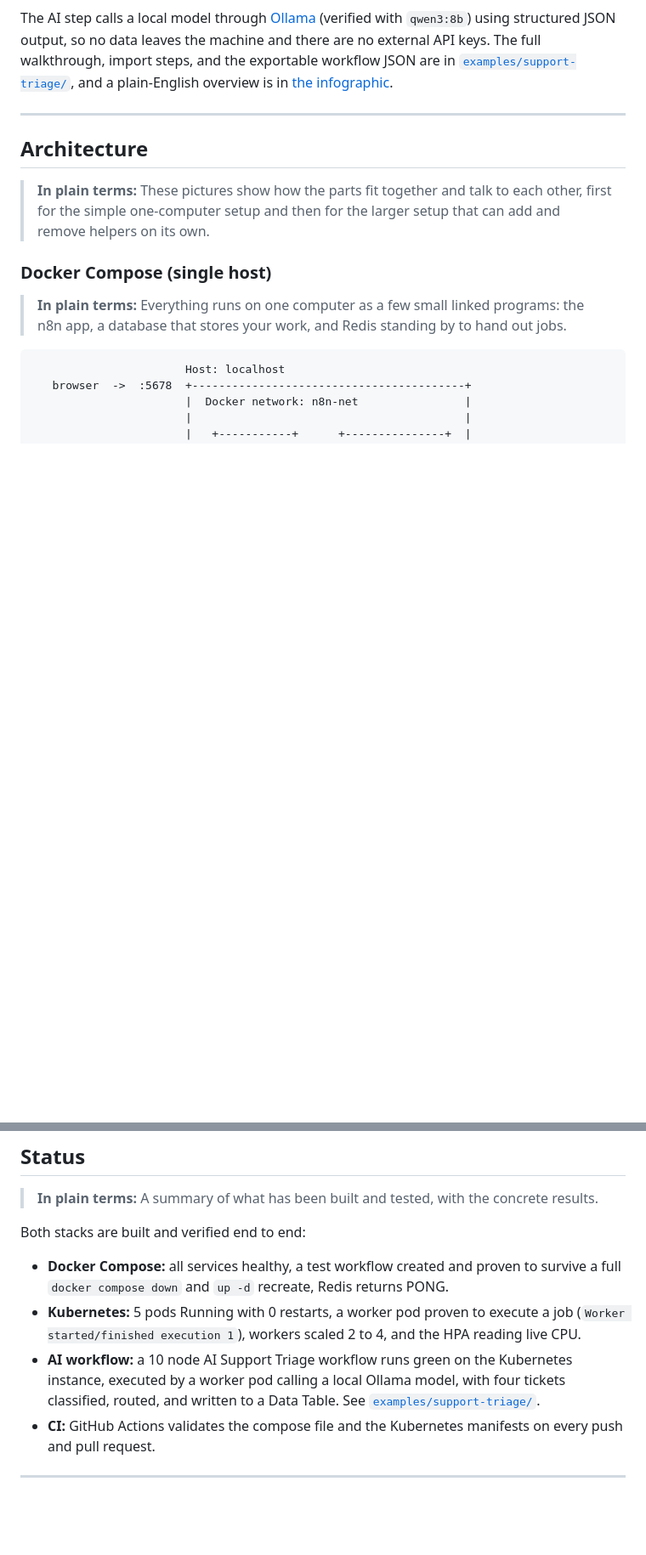
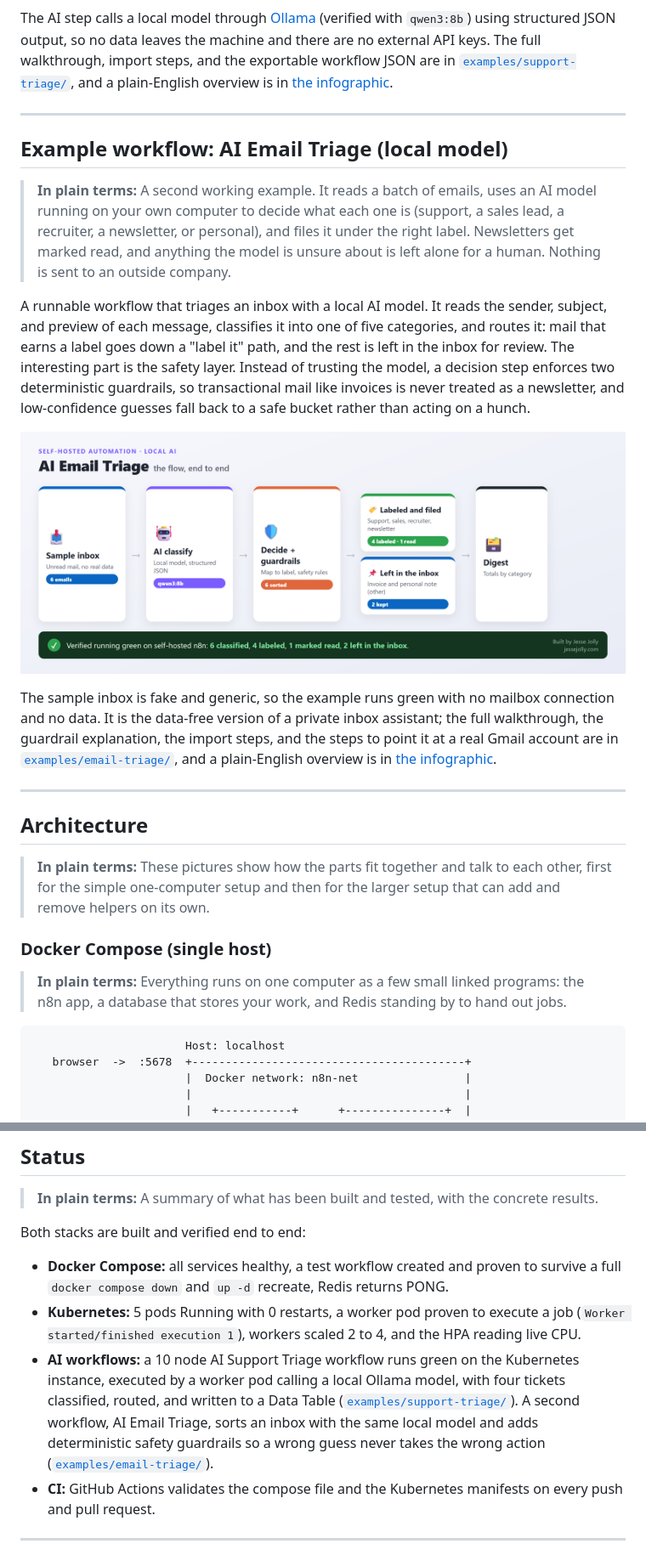
Before and after one commit to JessAutomating/n8n-selfhost-k8s, a Markdown page: README.md, 2 parts joined by grey strips. Shown at 85% size. Drawn GitHub-style; pictures changed too: assets/workflow-email-triage-green.png (added); blank space fills up the shorter version.

```diff
--- a/README.md
+++ b/README.md
@@ -65,6 +65,29 @@ there are no external API keys. The full walkthrough, import steps, and the
 exportable workflow JSON are in
 [`examples/support-triage/`](examples/support-triage/), and a plain-English
 overview is in [the infographic](assets/infographic-support-triage.png).
+
+---
+
+## Example workflow: AI Email Triage (local model)
+
+> **In plain terms:** A second working example. It reads a batch of emails, uses an AI model running on your own computer to decide what each one is (support, a sales lead, a recruiter, a newsletter, or personal), and files it under the right label. Newsletters get marked read, and anything the model is unsure about is left alone for a human. Nothing is sent to an outside company.
+
+A runnable workflow that triages an inbox with a local AI model. It reads the
+sender, subject, and preview of each message, classifies it into one of five
+categories, and routes it: mail that earns a label goes down a "label it" path,
+and the rest is left in the inbox for review. The interesting part is the safety
+layer. Instead of trusting the model, a decision step enforces two deterministic
+guardrails, so transactional mail like invoices is never treated as a newsletter,
+and low-confidence guesses fall back to a safe bucket rather than acting on a hunch.
+
+![The AI Email Triage flow, verified running green on the self-hosted n8n](assets/workflow-email-triage-green.png)
+
+The sample inbox is fake and generic, so the example runs green with no mailbox
+connection and no data. It is the data-free version of a private inbox assistant;
+the full walkthrough, the guardrail explanation, the import steps, and the steps
+to point it at a real Gmail account are in
+[`examples/email-triage/`](examples/email-triage/), and a plain-English overview is
+in [the infographic](assets/infographic-email-triage.png).
 
 ---
 
@@ -442,10 +466,13 @@ Both stacks are built and verified end to end:
 - **Kubernetes:** 5 pods Running with 0 restarts, a worker pod proven to execute a
   job (`Worker started/finished execution 1`), workers scaled 2 to 4, and the HPA
   reading live CPU.
-- **AI workflow:** a 10 node AI Support Triage workflow runs green on the
+- **AI workflows:** a 10 node AI Support Triage workflow runs green on the
   Kubernetes instance, executed by a worker pod calling a local Ollama model, with
-  four tickets classified, routed, and written to a Data Table. See
-  [`examples/support-triage/`](examples/support-triage/).
+  four tickets classified, routed, and written to a Data Table
+  ([`examples/support-triage/`](examples/support-triage/)). A second workflow, AI
+  Email Triage, sorts an inbox with the same local model and adds deterministic
+  safety guardrails so a wrong guess never takes the wrong action
+  ([`examples/email-triage/`](examples/email-triage/)).
 - **CI:** GitHub Actions validates the compose file and the Kubernetes manifests
   on every push and pull request.
 
```
Also changed, not shown: other parts of README.md (+2 -1 lines), examples/email-triage/README.md (added, +124 -0 lines), assets/infographic-email-triage.png (added), 3 other files.
